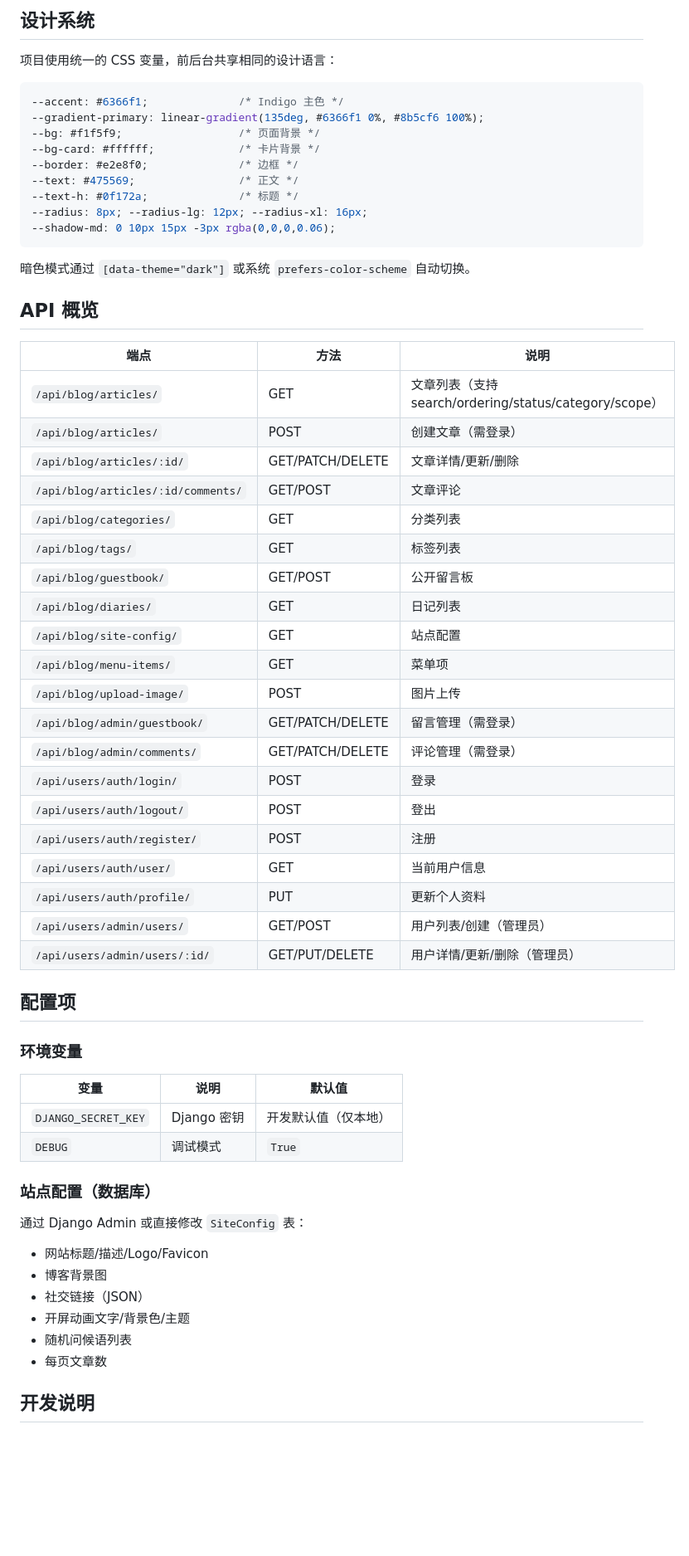
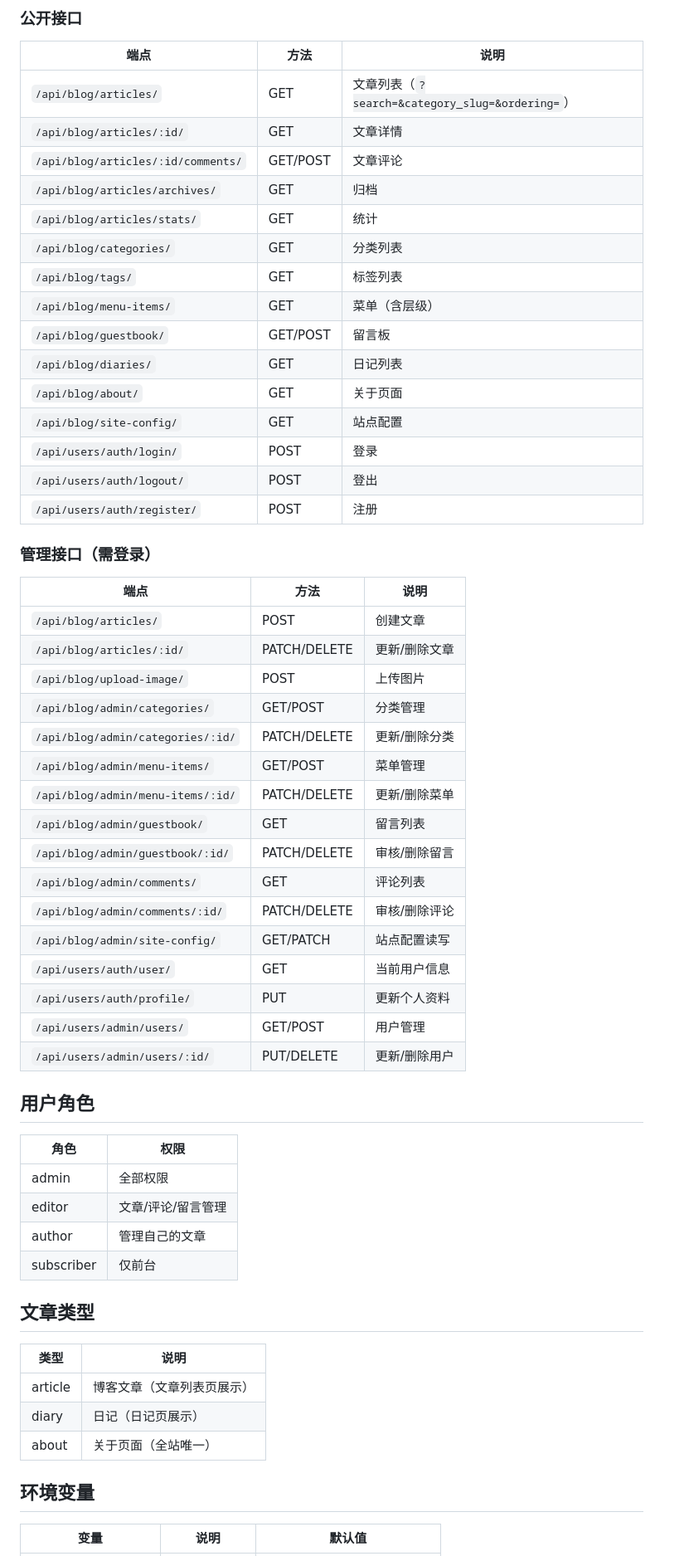
Before and after one commit to perry466/SixthBlog, a Markdown page: README.md, the part around one of its changes. Shown at 83% size. GitHub-like rendering; blank space fills up the shorter version.

````diff
--- a/README.md
+++ b/README.md
@@ -157,63 +123,63 @@ docker-compose up -d
 
-## 设计系统
-
-项目使用统一的 CSS 变量，前后台共享相同的设计语言：
-
-```css
---accent: #6366f1;              /* Indigo 主色 */
---gradient-primary: linear-gradient(135deg, #6366f1 0%, #8b5cf6 100%);
---bg: #f1f5f9;                  /* 页面背景 */
---bg-card: #ffffff;             /* 卡片背景 */
---border: #e2e8f0;              /* 边框 */
---text: #475569;                /* 正文 */
---text-h: #0f172a;              /* 标题 */
---radius: 8px; --radius-lg: 12px; --radius-xl: 16px;
---shadow-md: 0 10px 15px -3px rgba(0,0,0,0.06);
-```
-
-暗色模式通过 `[data-theme="dark"]` 或系统 `prefers-color-scheme` 自动切换。
-
-## API 概览
+### 公开接口
 
 | 端点 | 方法 | 说明 |
 |------|------|------|
-| `/api/blog/articles/` | GET | 文章列表（支持 search/ordering/status/category/scope） |
-| `/api/blog/articles/` | POST | 创建文章（需登录） |
-| `/api/blog/articles/:id/` | GET/PATCH/DELETE | 文章详情/更新/删除 |
+| `/api/blog/articles/` | GET | 文章列表（`?search=&category_slug=&ordering=`） |
+| `/api/blog/articles/:id/` | GET | 文章详情 |
 | `/api/blog/articles/:id/comments/` | GET/POST | 文章评论 |
+| `/api/blog/articles/archives/` | GET | 归档 |
+| `/api/blog/articles/stats/` | GET | 统计 |
 | `/api/blog/categories/` | GET | 分类列表 |
 | `/api/blog/tags/` | GET | 标签列表 |
-| `/api/blog/guestbook/` | GET/POST | 公开留言板 |
+| `/api/blog/menu-items/` | GET | 菜单（含层级） |
+| `/api/blog/guestbook/` | GET/POST | 留言板 |
 | `/api/blog/diaries/` | GET | 日记列表 |
+| `/api/blog/about/` | GET | 关于页面 |
 | `/api/blog/site-config/` | GET | 站点配置 |
-| `/api/blog/menu-items/` | GET | 菜单项 |
-| `/api/blog/upload-image/` | POST | 图片上传 |
-| `/api/blog/admin/guestbook/` | GET/PATCH/DELETE | 留言管理（需登录） |
-| `/api/blog/admin/comments/` | GET/PATCH/DELETE | 评论管理（需登录） |
 | `/api/users/auth/login/` | POST | 登录 |
 | `/api/users/auth/logout/` | POST | 登出 |
 | `/api/users/auth/register/` | POST | 注册 |
+
+### 管理接口（需登录）
+
+| 端点 | 方法 | 说明 |
+|------|------|------|
+| `/api/blog/articles/` | POST | 创建文章 |
+| `/api/blog/articles/:id/` | PATCH/DELETE | 更新/删除文章 |
+| `/api/blog/upload-image/` | POST | 上传图片 |
+| `/api/blog/admin/categories/` | GET/POST | 分类管理 |
+| `/api/blog/admin/categories/:id/` | PATCH/DELETE | 更新/删除分类 |
+| `/api/blog/admin/menu-items/` | GET/POST | 菜单管理 |
+| `/api/blog/admin/menu-items/:id/` | PATCH/DELETE | 更新/删除菜单 |
+| `/api/blog/admin/guestbook/` | GET | 留言列表 |
+| `/api/blog/admin/guestbook/:id/` | PATCH/DELETE | 审核/删除留言 |
+| `/api/blog/admin/comments/` | GET | 评论列表 |
+| `/api/blog/admin/comments/:id/` | PATCH/DELETE | 审核/删除评论 |
+| `/api/blog/admin/site-config/` | GET/PATCH | 站点配置读写 |
 | `/api/users/auth/user/` | GET | 当前用户信息 |
 | `/api/users/auth/profile/` | PUT | 更新个人资料 |
-| `/api/users/admin/users/` | GET/POST | 用户列表/创建（管理员） |
-| `/api/users/admin/users/:id/` | GET/PUT/DELETE | 用户详情/更新/删除（管理员） |
+| `/api/users/admin/users/` | GET/POST | 用户管理 |
+| `/api/users/admin/users/:id/` | PUT/DELETE | 更新/删除用户 |
 
-## 配置项
+## 用户角色
 
-### 环境变量
+| 角色 | 权限 |
+|------|------|
+| admin | 全部权限 |
+| editor | 文章/评论/留言管理 |
+| author | 管理自己的文章 |
+| subscriber | 仅前台 |
+
+## 文章类型
+
+| 类型 | 说明 |
+|------|------|
+| article | 博客文章（文章列表页展示） |
+| diary | 日记（日记页展示） |
+| about | 关于页面（全站唯一） |
+
+## 环境变量
+
 | 变量 | 说明 | 默认值 |
 |------|------|--------|
-| `DJANGO_SECRET_KEY` | Django 密钥 | 开发默认值（仅本地） |
-| `DEBUG` | 调试模式 | `True` |
-
-### 站点配置（数据库）
-通过 Django Admin 或直接修改 `SiteConfig` 表：
-- 网站标题/描述/Logo/Favicon
-- 博客背景图
-- 社交链接（JSON）
-- 开屏动画文字/背景色/主题
-- 随机问候语列表
-- 每页文章数
-
-## 开发说明
-
````
Also changed, not shown: other parts of README.md (+67 -111 lines).
